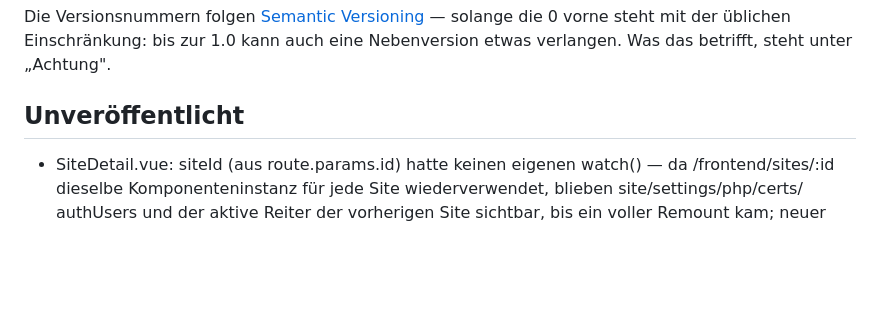
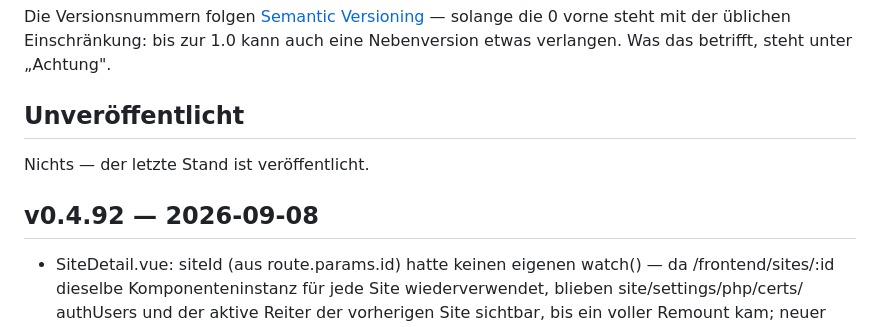
Before and after one commit to marion909/VoltPanel, a Markdown page: CHANGELOG.md, the part around the change. Drawn GitHub-style; blank space fills up the shorter version.

Commit message:
CHANGELOG.md: v0.4.92

```diff
--- a/CHANGELOG.md
+++ b/CHANGELOG.md
@@ -12,6 +12,10 @@ solange die 0 vorne steht mit der üblichen Einschränkung: bis zur 1.0 kann auc
 eine Nebenversion etwas verlangen. Was das betrifft, steht unter „Achtung".
 
 ## Unveröffentlicht
+
+Nichts — der letzte Stand ist veröffentlicht.
+
+## v0.4.92 — 2026-09-08
 
 - SiteDetail.vue: siteId (aus route.params.id) hatte keinen eigenen
   watch() — da /frontend/sites/:id dieselbe Komponenteninstanz für
```
